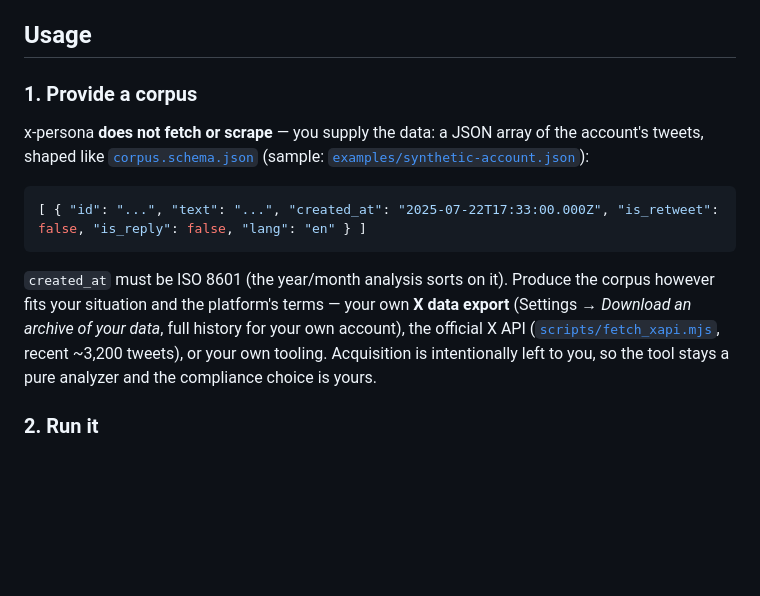
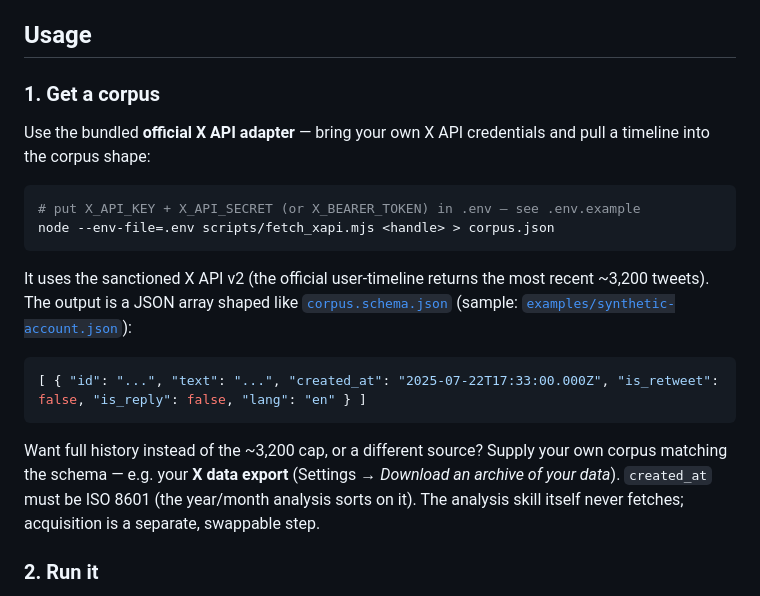
Before and after one commit to jianqiu-kakoi/x-persona-skill, a Markdown page: README.md, the part around the change. Drawn GitHub-style; blank space fills up the shorter version.

Commit message:
Lead data setup with the official X API adapter (public version)
Co-Authored-By: Claude Opus 4.8 (1M context) <noreply@anthropic.com>

````diff
--- a/README.md
+++ b/README.md
@@ -48,15 +48,22 @@ The deterministic layer is exact and free; the LLM layer adds interpretation. Ta
 
 ## Usage
 
-### 1. Provide a corpus
+### 1. Get a corpus
 
-x-persona **does not fetch or scrape** — you supply the data: a JSON array of the account's tweets, shaped like [`corpus.schema.json`](corpus.schema.json) (sample: [`examples/synthetic-account.json`](examples/synthetic-account.json)):
+Use the bundled **official X API adapter** — bring your own X API credentials and pull a timeline into the corpus shape:
+
+```bash
+# put X_API_KEY + X_API_SECRET (or X_BEARER_TOKEN) in .env — see .env.example
+node --env-file=.env scripts/fetch_xapi.mjs <handle> > corpus.json
+```
+
+It uses the sanctioned X API v2 (the official user-timeline returns the most recent ~3,200 tweets). The output is a JSON array shaped like [`corpus.schema.json`](corpus.schema.json) (sample: [`examples/synthetic-account.json`](examples/synthetic-account.json)):
 
 ```json
 [ { "id": "...", "text": "...", "created_at": "2025-07-22T17:33:00.000Z", "is_retweet": false, "is_reply": false, "lang": "en" } ]
 ```
 
-`created_at` must be ISO 8601 (the year/month analysis sorts on it). Produce the corpus however fits your situation and the platform's terms — your own **X data export** (Settings → *Download an archive of your data*, full history for your own account), the official X API ([`scripts/fetch_xapi.mjs`](scripts/fetch_xapi.mjs), recent ~3,200 tweets), or your own tooling. Acquisition is intentionally left to you, so the tool stays a pure analyzer and the compliance choice is yours.
+Want full history instead of the ~3,200 cap, or a different source? Supply your own corpus matching the schema — e.g. your **X data export** (Settings → *Download an archive of your data*). `created_at` must be ISO 8601 (the year/month analysis sorts on it). The analysis skill itself never fetches; acquisition is a separate, swappable step.
 
 ### 2. Run it
 
````
Also changed, not shown: SKILL.md (+7 -5 lines).
